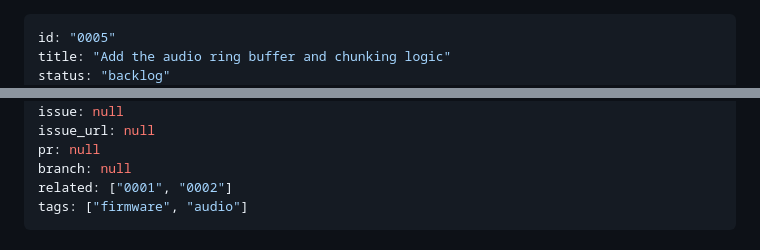
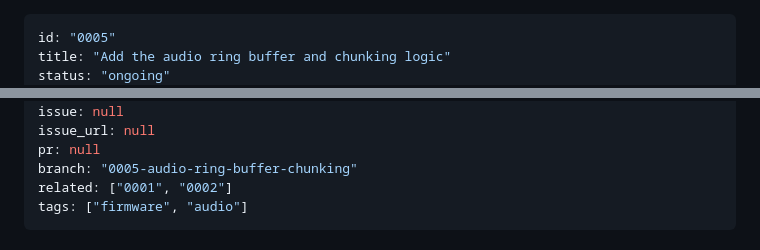
Before and after one commit to kgheacock/macro-pad, a Markdown page: tasks/ongoing/0005-audio-ring-buffer-chunking.md, 2 parts joined by grey strips. Rendered like a GitHub page.

Commit message:
Mark 0005 ongoing, set branch field

```diff
--- a/tasks/backlog/0005-audio-ring-buffer-chunking.md
+++ b/tasks/ongoing/0005-audio-ring-buffer-chunking.md
@@ -1,5 +1,5 @@
 ---
 id: "0005"
 title: "Add the audio ring buffer and chunking logic"
-status: "backlog"
+status: "ongoing"
 created: "2026-08-03"
@@ -8,7 +8,7 @@ owner: "kgheacock"
 issue: null
 issue_url: null
 pr: null
-branch: null
+branch: "0005-audio-ring-buffer-chunking"
 related: ["0001", "0002"]
 tags: ["firmware", "audio"]
 ---
```
Also changed, not shown: other parts of tasks/ongoing/0005-audio-ring-buffer-chunking.md (+1 -1 lines).
